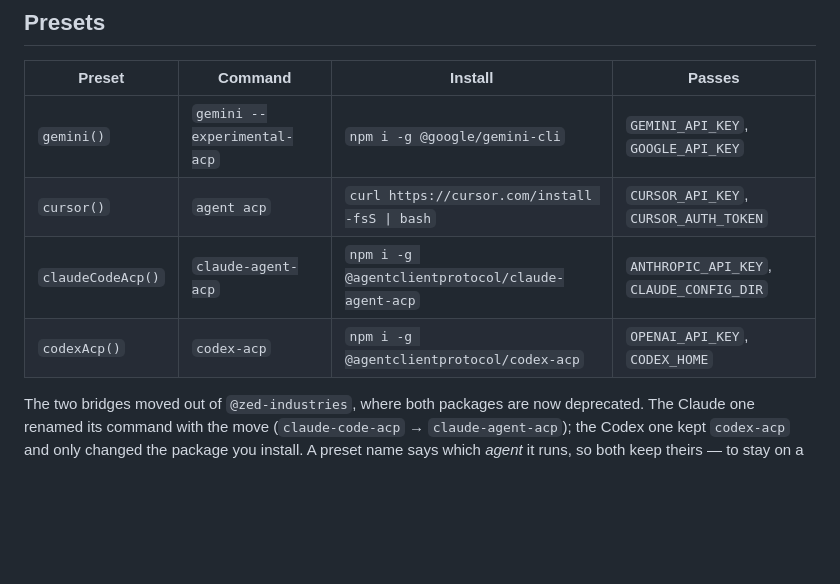
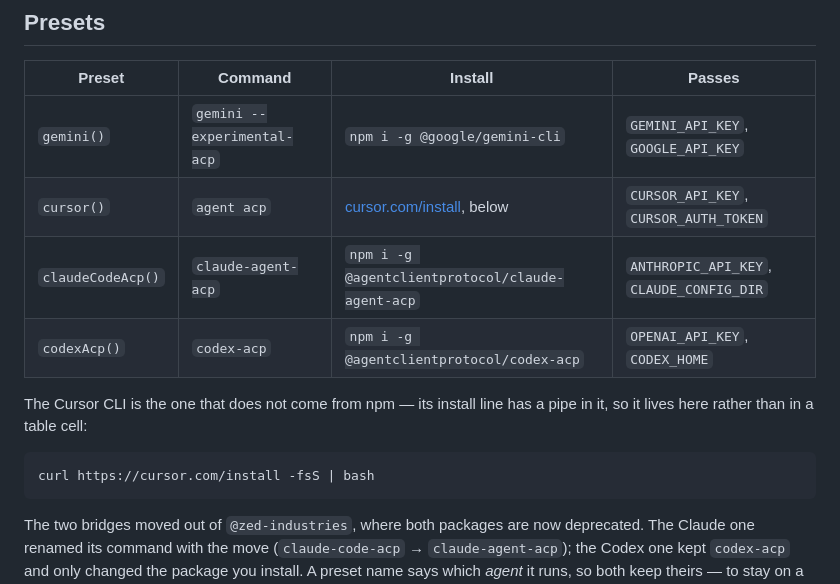
Before and after one commit to signalxjs/ai, a Markdown page: packages/ai-agent-acp/README.md, the part around the change. GitHub-like rendering; blank space fills up the shorter version.

Commit message:
ai-agent-acp: keep the Cursor install pipe out of the presets table
The Install cell escaped the pipe as `\|` inside an inline code span. GFM
renders that as a bare `|`, but the escape is visible in the source and in
any renderer that does not implement that rule, so a reader could copy
`curl … -fsS \| bash` and run something invalid.

The table now links to cursor.com/install, and the exact command sits below
it in a fenced block, where a pipe needs no escaping at all and copies
cleanly. Every other preset installs from npm and has no pipe to begin with.

````diff
--- a/packages/ai-agent-acp/README.md
+++ b/packages/ai-agent-acp/README.md
@@ -88,9 +88,16 @@ const agent = acp({ ...cursor(), fs: { read: true, write: true }, terminal: true
 | Preset | Command | Install | Passes |
 |---|---|---|---|
 | `gemini()` | `gemini --experimental-acp` | `npm i -g @google/gemini-cli` | `GEMINI_API_KEY`, `GOOGLE_API_KEY` |
-| `cursor()` | `agent acp` | `curl https://cursor.com/install -fsS \| bash` | `CURSOR_API_KEY`, `CURSOR_AUTH_TOKEN` |
+| `cursor()` | `agent acp` | [cursor.com/install](https://cursor.com/install), below | `CURSOR_API_KEY`, `CURSOR_AUTH_TOKEN` |
 | `claudeCodeAcp()` | `claude-agent-acp` | `npm i -g @agentclientprotocol/claude-agent-acp` | `ANTHROPIC_API_KEY`, `CLAUDE_CONFIG_DIR` |
 | `codexAcp()` | `codex-acp` | `npm i -g @agentclientprotocol/codex-acp` | `OPENAI_API_KEY`, `CODEX_HOME` |
+
+The Cursor CLI is the one that does not come from npm — its install line has a
+pipe in it, so it lives here rather than in a table cell:
+
+```sh
+curl https://cursor.com/install -fsS | bash
+```
 
 The two bridges moved out of `@zed-industries`, where both packages are now
 deprecated. The Claude one renamed its command with the move
````
